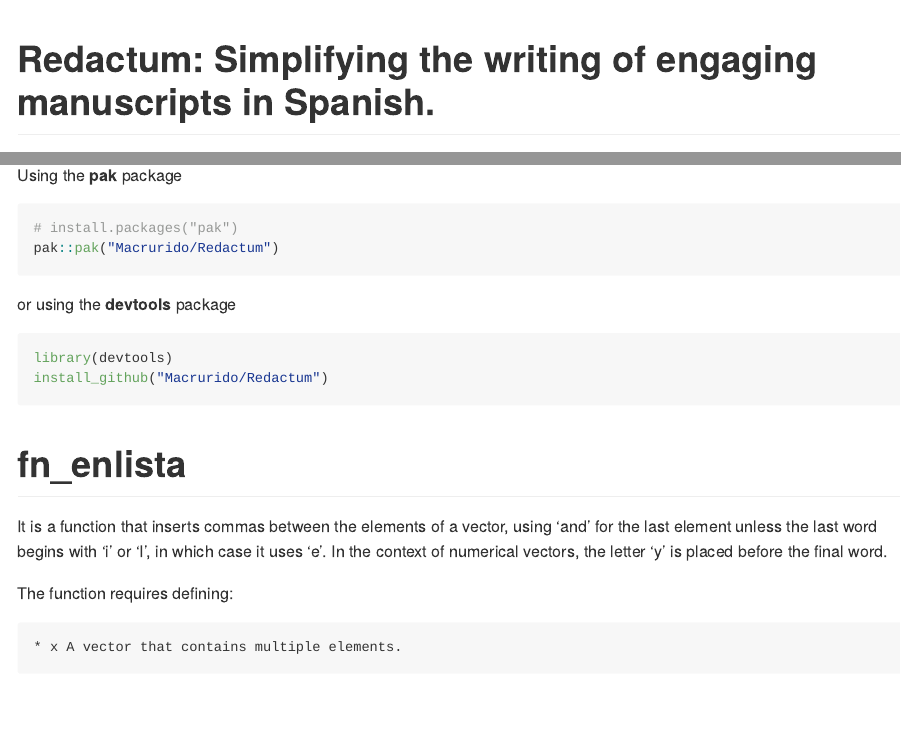
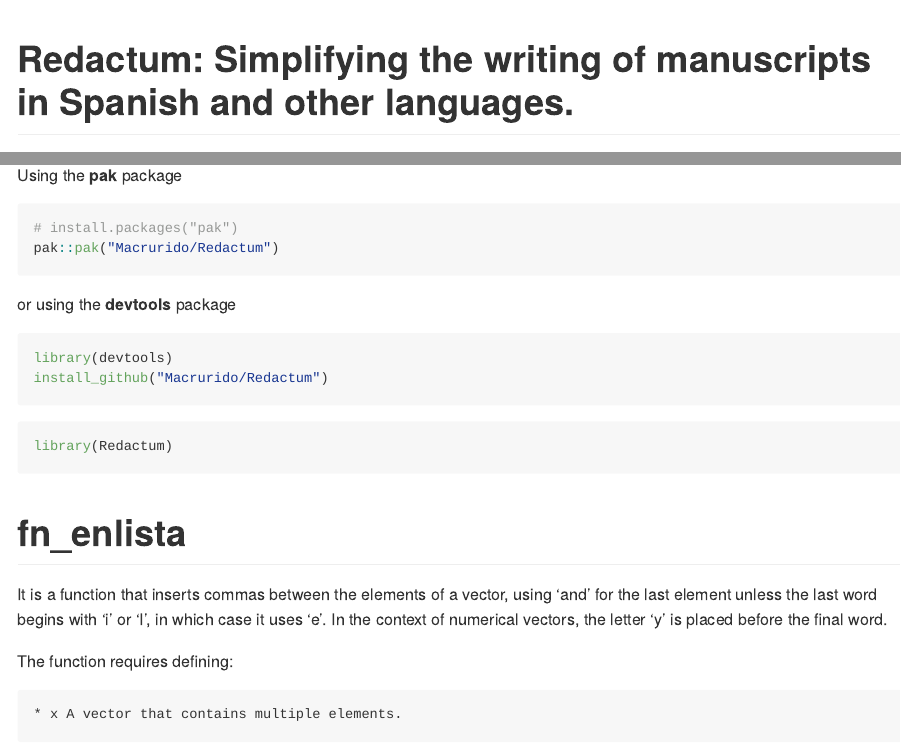
Before and after one commit to Macrurido/Redactum, an R Markdown document (README.Rmd): the page in a window 1100 px wide, from its top, and a second part further down, joined at a grey line. Rendered offline with R 4.5, knitr and Pandoc, with nearby package versions; some code elsewhere in the file could not run offline; badge pictures from the web are left out.

Commit message:
Updating README.md file

````diff
--- a/README.Rmd
+++ b/README.Rmd
@@ -1,5 +1,5 @@
 ---
-title: "Redactum: Simplifying the writing of engaging manuscripts in Spanish."
+title: "Redactum: Simplifying the writing of manuscripts in Spanish and other languages."
 author: "Hugo Aguirre Villaseñor"
 date: "`r format(Sys.time(), '%d %B %Y')`"
 output: rmarkdown::github_document
@@ -43,6 +43,10 @@ or using the **devtools** package
 ``` r
 library(devtools)
 install_github("Macrurido/Redactum")
+```
+
+```{r}
+library(Redactum)
 ```
 
 # fn_enlista
````
Also changed, not shown: README.md.
